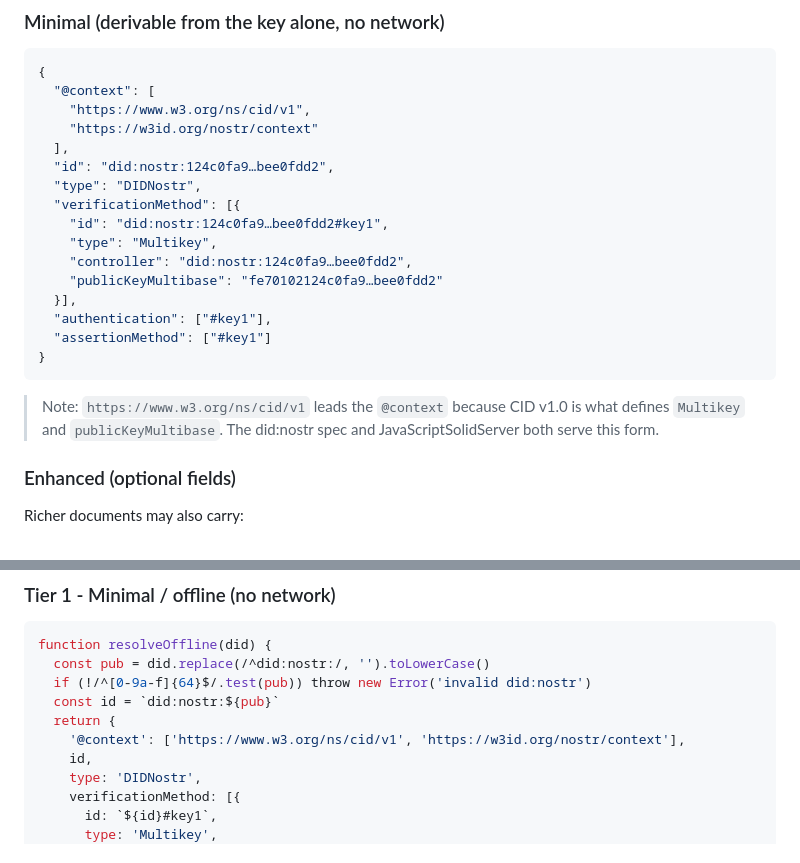
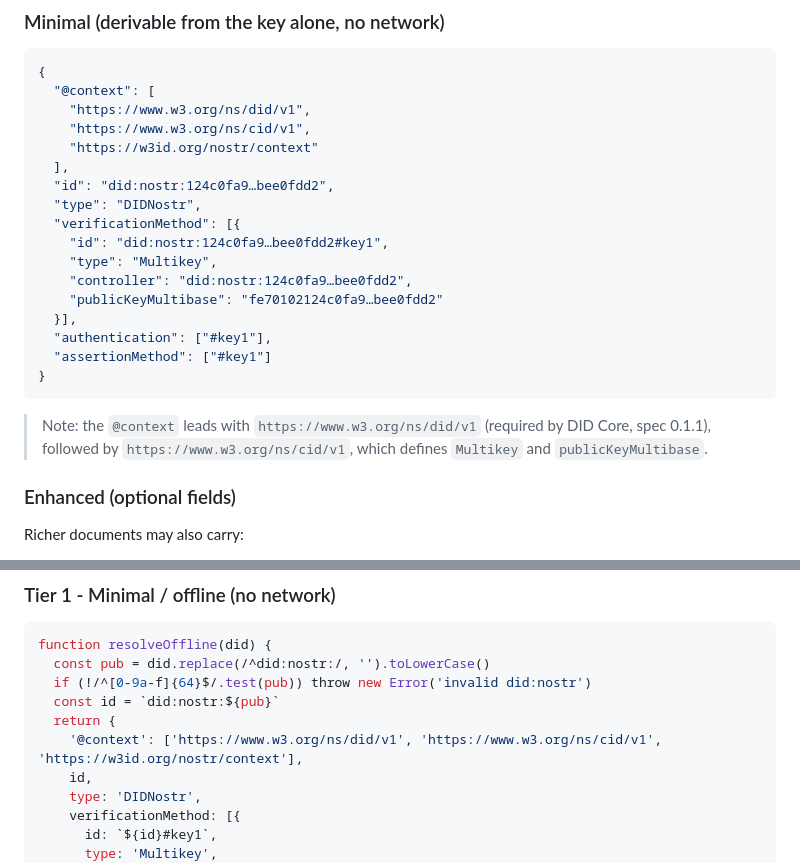
Before and after one commit to did-nostr/did-nostr.github.io, a Markdown page: SKILL.md, 2 parts joined by grey strips. Drawn GitHub-style.

Commit message:
SKILL.md: align @context with spec 0.1.1 (lead with did/v1)

````diff
--- a/SKILL.md
+++ b/SKILL.md
@@ -65,6 +65,7 @@ declares in its `@context`.
 ```json
 {
   "@context": [
+    "https://www.w3.org/ns/did/v1",
     "https://www.w3.org/ns/cid/v1",
     "https://w3id.org/nostr/context"
   ],
@@ -81,8 +82,8 @@ declares in its `@context`.
 }
 ```
 
-> Note: `https://www.w3.org/ns/cid/v1` leads the `@context` because CID v1.0 is what defines
-> `Multikey` and `publicKeyMultibase`. The did:nostr spec and JavaScriptSolidServer both serve this form.
+> Note: the `@context` leads with `https://www.w3.org/ns/did/v1` (required by DID Core, spec 0.1.1),
+> followed by `https://www.w3.org/ns/cid/v1`, which defines `Multikey` and `publicKeyMultibase`.
 
 ### Enhanced (optional fields)
 
@@ -106,7 +107,7 @@ function resolveOffline(did) {
   if (!/^[0-9a-f]{64}$/.test(pub)) throw new Error('invalid did:nostr')
   const id = `did:nostr:${pub}`
   return {
-    '@context': ['https://www.w3.org/ns/cid/v1', 'https://w3id.org/nostr/context'],
+    '@context': ['https://www.w3.org/ns/did/v1', 'https://www.w3.org/ns/cid/v1', 'https://w3id.org/nostr/context'],
     id,
     type: 'DIDNostr',
     verificationMethod: [{
````
